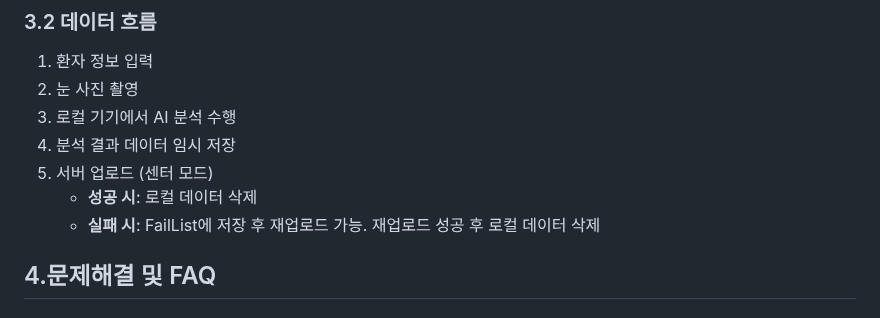
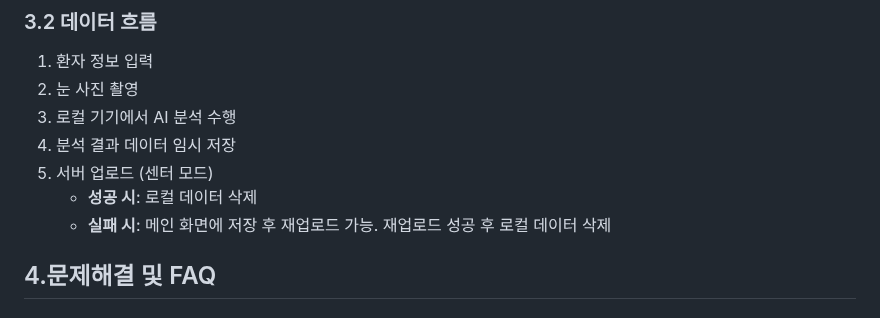
Before and after one commit to A-eye-LAB/CataScan_a-eye-LAB, a Markdown page: docs/app/04_user_guide.md, the part around the change. GitHub-like rendering.

```diff
--- a/docs/app/04_user_guide.md
+++ b/docs/app/04_user_guide.md
@@ -90,7 +90,7 @@ App Store에서 **"CataScan"** 검색 후 다운로드
 4. 분석 결과 데이터 임시 저장
 5. 서버 업로드 (센터 모드)
    - **성공 시**: 로컬 데이터 삭제
-   - **실패 시**: FailList에 저장 후 재업로드 가능. 재업로드 성공 후 로컬 데이터 삭제
+   - **실패 시**: 메인 화면에 저장 후 재업로드 가능. 재업로드 성공 후 로컬 데이터 삭제
 
 ## 4.문제해결 및 FAQ
 
```
